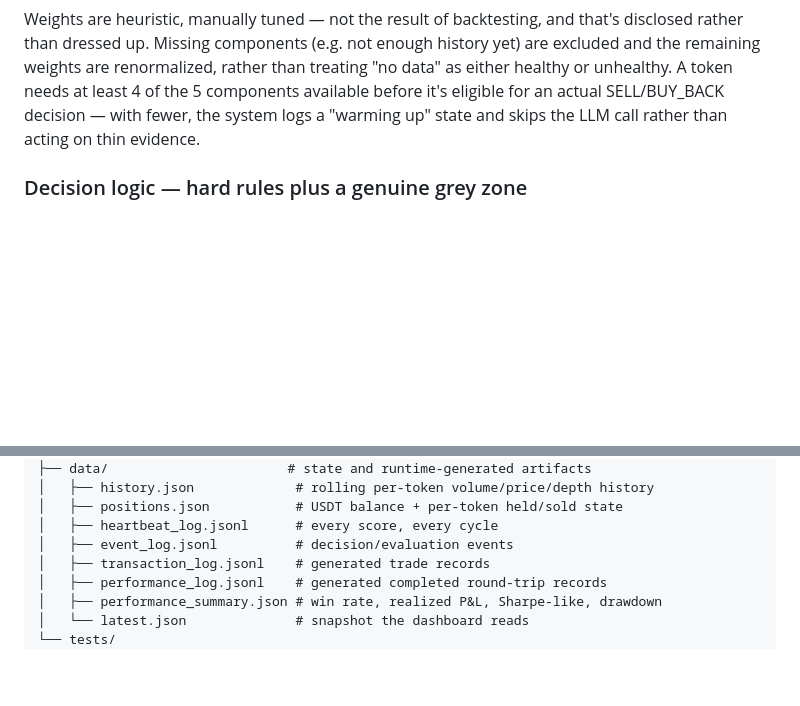
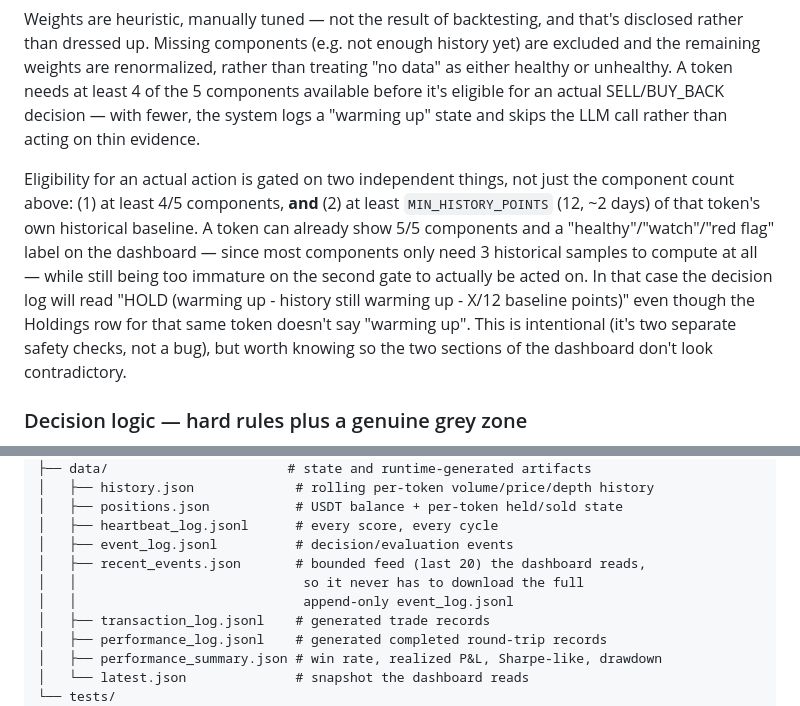
Before and after one commit to acevod/custos, a Markdown page: README.md, 2 parts joined by grey strips. Rendered like a GitHub page; blank space fills up the shorter version.

Commit message:
Update README with eligibility criteria details
Clarify eligibility criteria for SELL/BUY_BACK decisions in the README.

```diff
--- a/README.md
+++ b/README.md
@@ -74,6 +74,17 @@ either healthy or unhealthy. A token needs at least 4 of the 5 components availa
 before it's eligible for an actual SELL/BUY_BACK decision — with fewer, the system
 logs a "warming up" state and skips the LLM call rather than acting on thin evidence.
 
+Eligibility for an actual action is gated on two independent things, not just the
+component count above: (1) at least 4/5 components, **and** (2) at least
+`MIN_HISTORY_POINTS` (12, ~2 days) of that token's own historical baseline. A token
+can already show 5/5 components and a "healthy"/"watch"/"red flag" label on the
+dashboard — since most components only need 3 historical samples to compute at all —
+while still being too immature on the second gate to actually be acted on. In that
+case the decision log will read "HOLD (warming up - history still warming up -
+X/12 baseline points)" even though the Holdings row for that same token doesn't say
+"warming up". This is intentional (it's two separate safety checks, not a bug), but
+worth knowing so the two sections of the dashboard don't look contradictory.
+
 ### Decision logic — hard rules plus a genuine grey zone
 
 The LLM (Qwen, with Groq and OpenRouter as automatic fallbacks) is used for actionable
@@ -112,6 +123,9 @@ custos/
 │   ├── positions.json           # USDT balance + per-token held/sold state
 │   ├── heartbeat_log.jsonl      # every score, every cycle
 │   ├── event_log.jsonl          # decision/evaluation events
+│   ├── recent_events.json       # bounded feed (last 20) the dashboard reads,
+│   │                             so it never has to download the full
+│   │                             append-only event_log.jsonl
 │   ├── transaction_log.jsonl    # generated trade records
 │   ├── performance_log.jsonl    # generated completed round-trip records
 │   ├── performance_summary.json # win rate, realized P&L, Sharpe-like, drawdown
```
